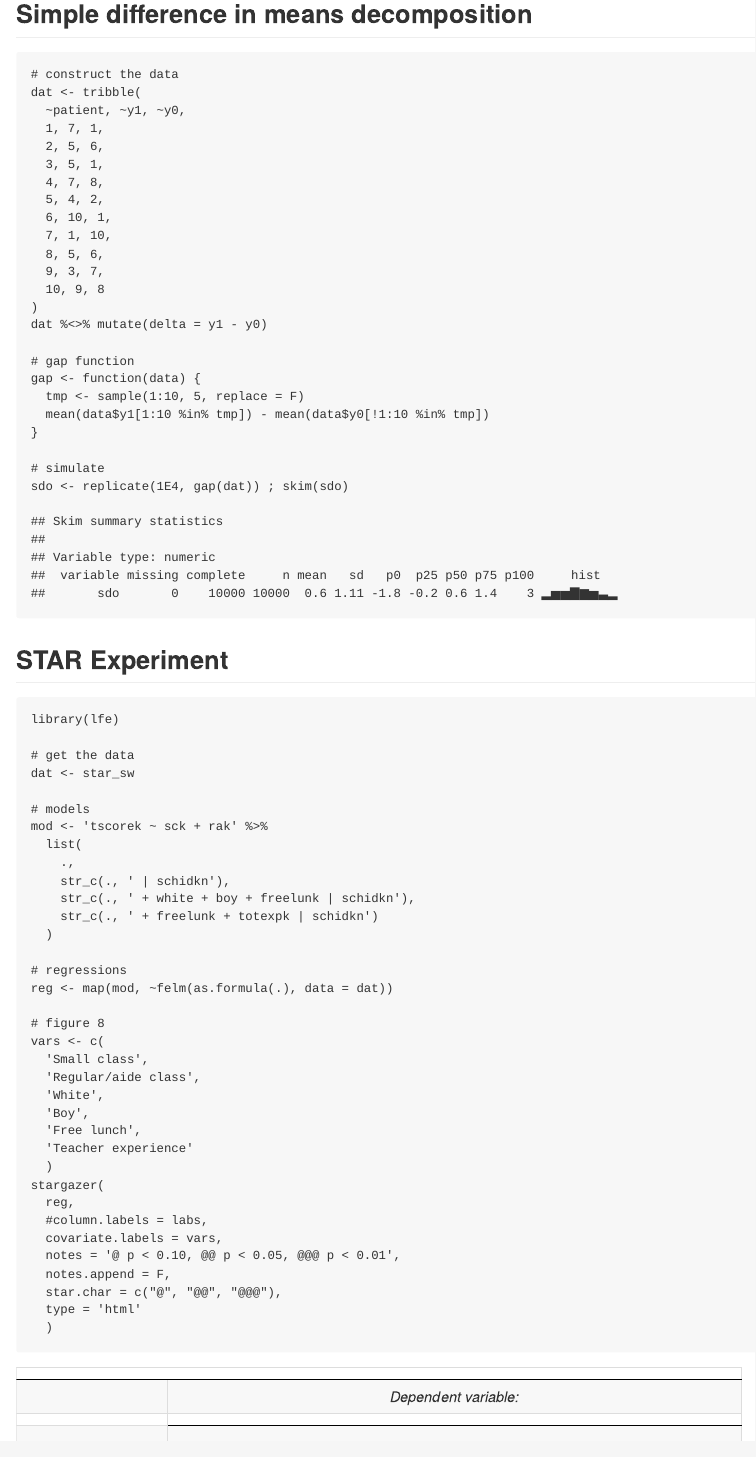
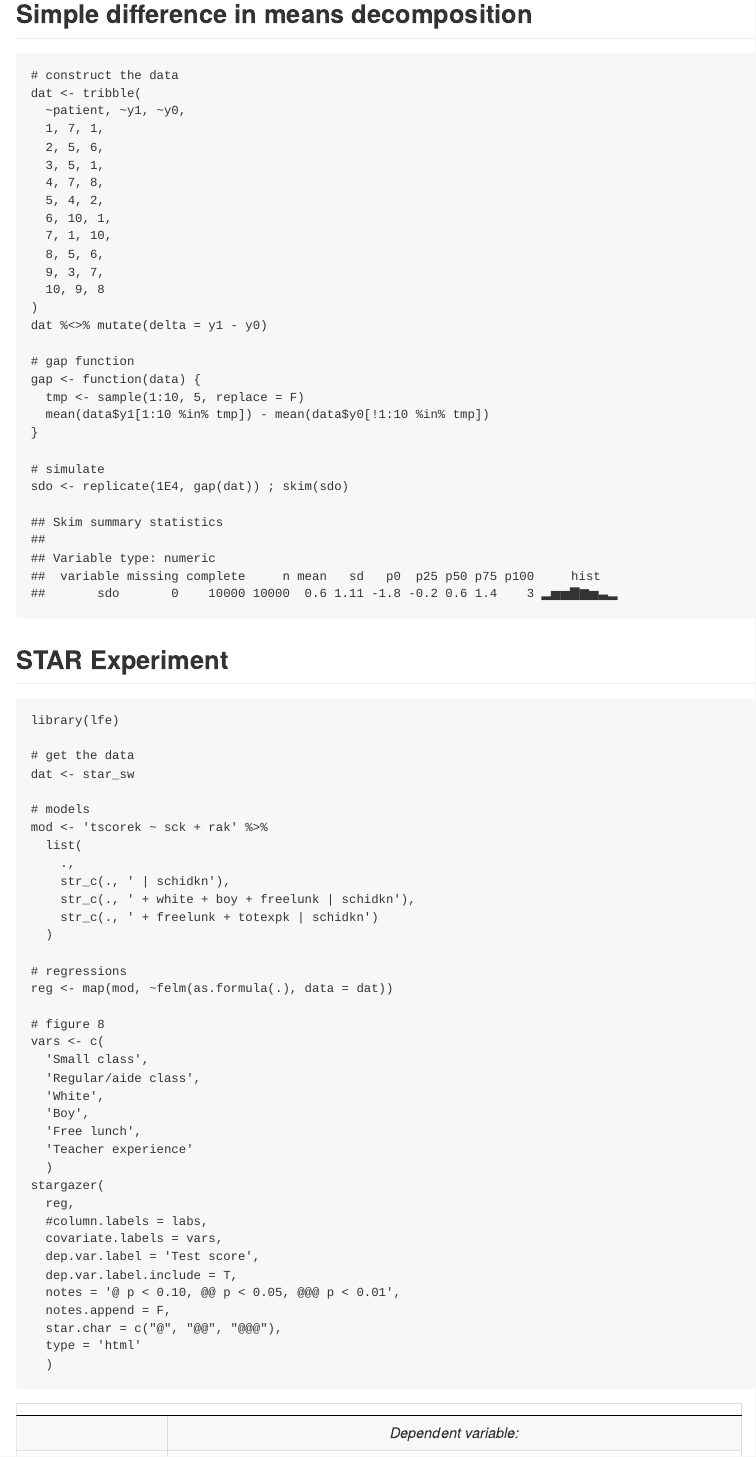
Before and after one commit to johnson-shuffle/mixtape-code, an R Markdown document (ch05/README.Rmd): the page in a window 1100 px wide, from 2280 px down before the commit and from 1570 px down after it, so that both start at the same text. The pictures show the output file ch05/README.md that the author committed with the source, drawn offline in the style of GitHub.

Commit message:
table fixes

```diff
--- a/ch05/README.Rmd
+++ b/ch05/README.Rmd
@@ -3,7 +3,7 @@
 date:
 always_allow_html: yes
 output:
-  md_document:
+  html_document:
     toc: true
     toc_depth: 2
 editor_options:
@@ -160,6 +160,8 @@
   reg,
   #column.labels = labs,
   covariate.labels = vars,
+  dep.var.labels = 'Test score',
+  dep.var.labels.include = T,
   notes = '@ p < 0.10, @@ p < 0.05, @@@ p < 0.01',
   notes.append = F,
   star.char = c("@", "@@", "@@@"),
```
Also changed, not shown: ch05/README.html (added), ch05/README.md, ch05/README.Rmd (2 more changed lines).
